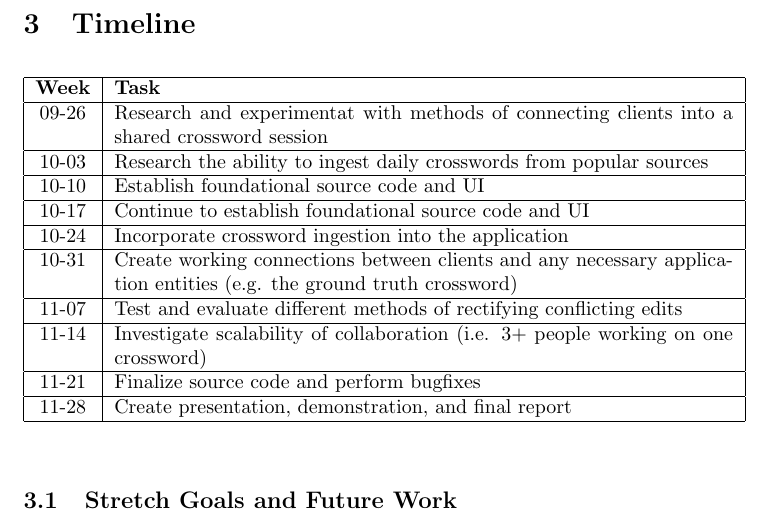
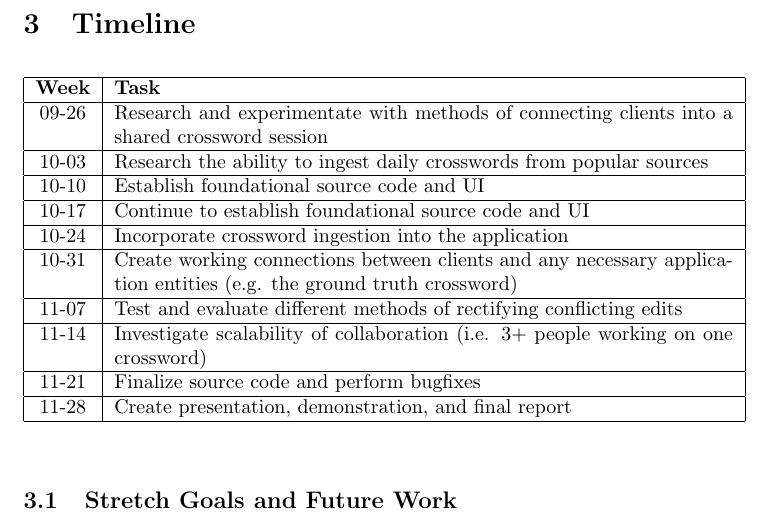
Before and after one commit to freemagma/rtes-project, a LaTeX document (proposal/main.tex): part of page 5 of 6, cut so that both start at the same text. Compiled offline with pdfLaTeX.

Commit message:
Fix another typo

```diff
--- a/proposal/main.tex
+++ b/proposal/main.tex
@@ -143,7 +143,7 @@ There are three concrete deliverables for the proposed project:
   \begin{tabular}{| c | p{0.9\linewidth} |}
     \hline
     \textbf{Week} & \textbf{Task} \\ \hline
-    09-26 & Research and experimentat with methods of connecting
+    09-26 & Research and experimentate with methods of connecting
             clients into a shared crossword session \\ \hline
     10-03 & Research the ability to
             ingest daily crosswords from popular sources \\ \hline
```
